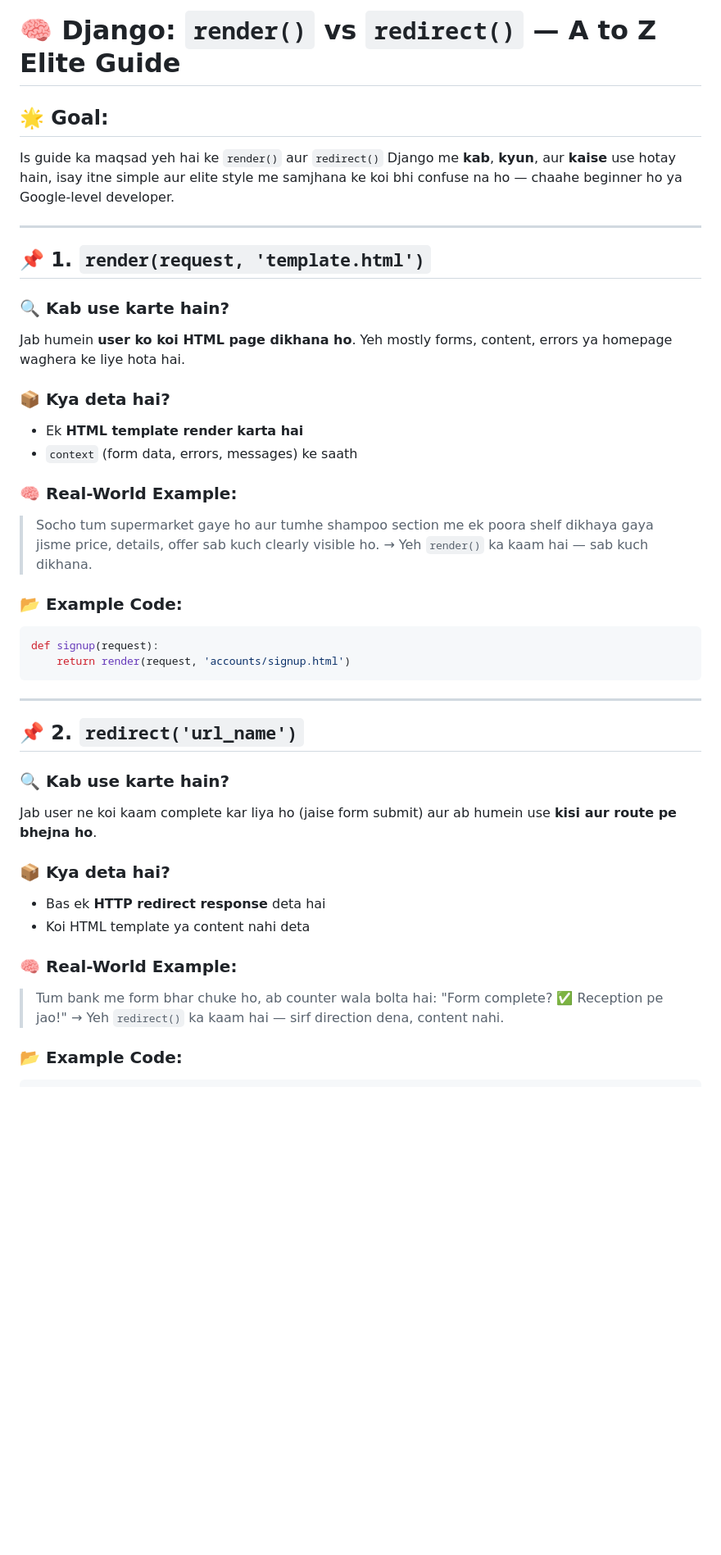
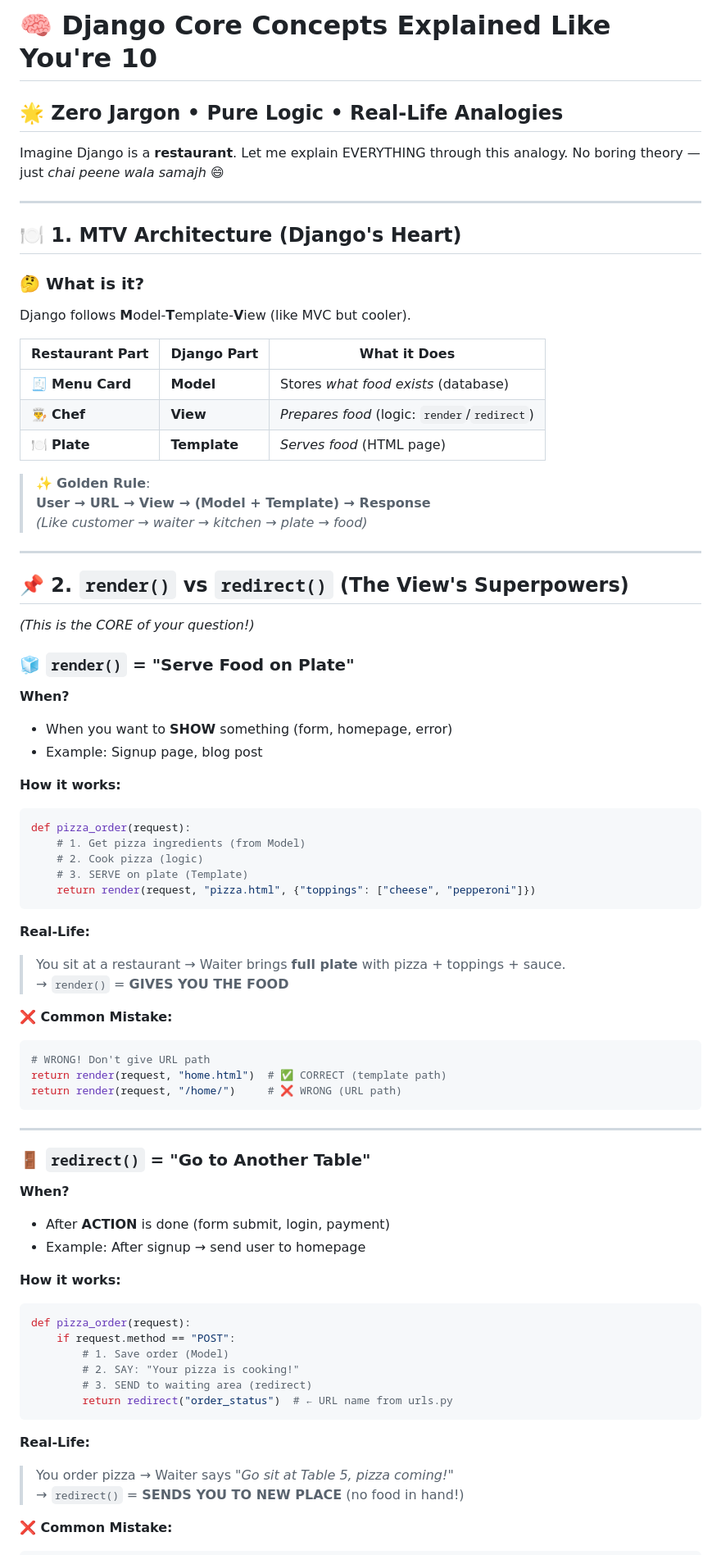
Before and after one commit to JawadAbbasi14/mjstore-fullstack-roadmap, a Markdown page: django_core_concepts/README.md, the part around one of its changes. Shown at 82% size. Rendered like a GitHub page; blank space fills up the shorter version.

````diff
--- a/django_core_concepts/README.md
+++ b/django_core_concepts/README.md
@@ -1,52 +1,74 @@
-# 🧠 Django: `render()` vs `redirect()` — A to Z Elite Guide
+# 🧠 Django Core Concepts Explained Like You're 10
+## 🌟 **Zero Jargon • Pure Logic • Real-Life Analogies**
 
-## 🌟 Goal:
-
-Is guide ka maqsad yeh hai ke `render()` aur `redirect()` Django me **kab**, **kyun**, aur **kaise** use hotay hain, isay itne simple aur elite style me samjhana ke koi bhi confuse na ho — chaahe beginner ho ya Google-level developer.
+Imagine Django is a **restaurant**. Let me explain EVERYTHING through this analogy. No boring theory — just *chai peene wala samajh* 😄
 
 ---
 
-## 📌 1. `render(request, 'template.html')`
+## 🍽️ **1. MTV Architecture (Django's Heart)**
+### 🤔 What is it?
+Django follows **M**odel-**T**emplate-**V**iew (like MVC but cooler).
 
-### 🔍 Kab use karte hain?
+| Restaurant Part | Django Part | What it Does |
+|----------------|-------------|--------------|
+| 🧾 **Menu Card** | **Model** | Stores *what food exists* (database) |
+| 👨‍🍳 **Chef** | **View** | *Prepares food* (logic: `render`/`redirect`) |
+| 🍽️ **Plate** | **Template** | *Serves food* (HTML page) |
 
-Jab humein **user ko koi HTML page dikhana ho**. Yeh mostly forms, content, errors ya homepage waghera ke liye hota hai.
+> ✨ **Golden Rule**:
+> **User → URL → View → (Model + Template) → Response**
+> *(Like customer → waiter → kitchen → plate → food)*
 
-### 📦 Kya deta hai?
+---
 
-* Ek **HTML template render karta hai**
-* `context` (form data, errors, messages) ke saath
+## 📌 **2. `render()` vs `redirect()` (The View's Superpowers)**
+*(This is the CORE of your question!)*
 
-### 🧠 Real-World Example:
+### 🧊 **`render()` = "Serve Food on Plate"**
+**When?**
+- When you want to **SHOW** something (form, homepage, error)
+- Example: Signup page, blog post
 
-> Socho tum supermarket gaye ho aur tumhe shampoo section me ek poora shelf dikhaya gaya jisme price, details, offer sab kuch clearly visible ho.
-> → Yeh `render()` ka kaam hai — sab kuch dikhana.
+**How it works:**
+```python
+def pizza_order(request):
+    # 1. Get pizza ingredients (from Model)
+    # 2. Cook pizza (logic)
+    # 3. SERVE on plate (Template)
+    return render(request, "pizza.html", {"toppings": ["cheese", "pepperoni"]})
+```
 
-### 📂 Example Code:
+**Real-Life:**
+> You sit at a restaurant → Waiter brings **full plate** with pizza + toppings + sauce.
+> → `render()` = **GIVES YOU THE FOOD**
 
+**❌ Common Mistake:**
 ```python
-def signup(request):
-    return render(request, 'accounts/signup.html')
+# WRONG! Don't give URL path
+return render(request, "home.html")  # ✅ CORRECT (template path)
+return render(request, "/home/")     # ❌ WRONG (URL path)
 ```
 
 ---
 
-## 📌 2. `redirect('url_name')`
+### 🚪 **`redirect()` = "Go to Another Table"**
+**When?**
+- After **ACTION** is done (form submit, login, payment)
+- Example: After signup → send user to homepage
 
-### 🔍 Kab use karte hain?
+**How it works:**
+```python
+def pizza_order(request):
+    if request.method == "POST":
+        # 1. Save order (Model)
+        # 2. SAY: "Your pizza is cooking!"
+        # 3. SEND to waiting area (redirect)
+        return redirect("order_status")  # ← URL name from urls.py
+```
 
-Jab user ne koi kaam complete kar liya ho (jaise form submit) aur ab humein use **kisi aur route pe bhejna ho**.
+**Real-Life:**
+> You order pizza → Waiter says *"Go sit at Table 5, pizza coming!"*
+> → `redirect()` = **SENDS YOU TO NEW PLACE** (no food in hand!)
 
-### 📦 Kya deta hai?
-
-* Bas ek **HTTP redirect response** deta hai
-* Koi HTML template ya content nahi deta
-
-### 🧠 Real-World Example:
-
-> Tum bank me form bhar chuke ho, ab counter wala bolta hai: "Form complete? ✅ Reception pe jao!"
-> → Yeh `redirect()` ka kaam hai — sirf direction dena, content nahi.
-
-### 📂 Example Code:
-
+**❌ Common Mistake:**
 ```python
````
Also changed, not shown: other parts of django_core_concepts/README.md (+204 -40 lines).
